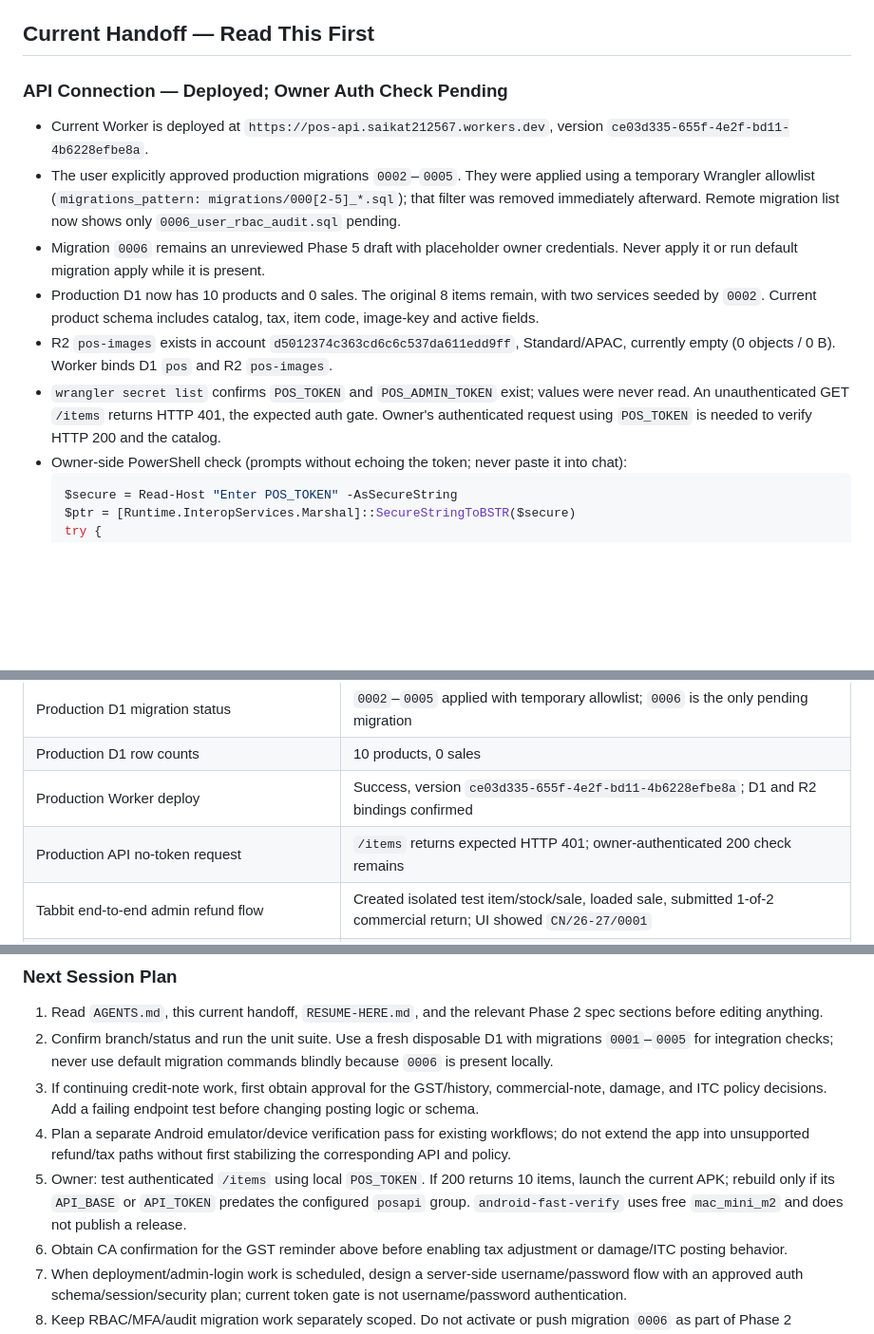
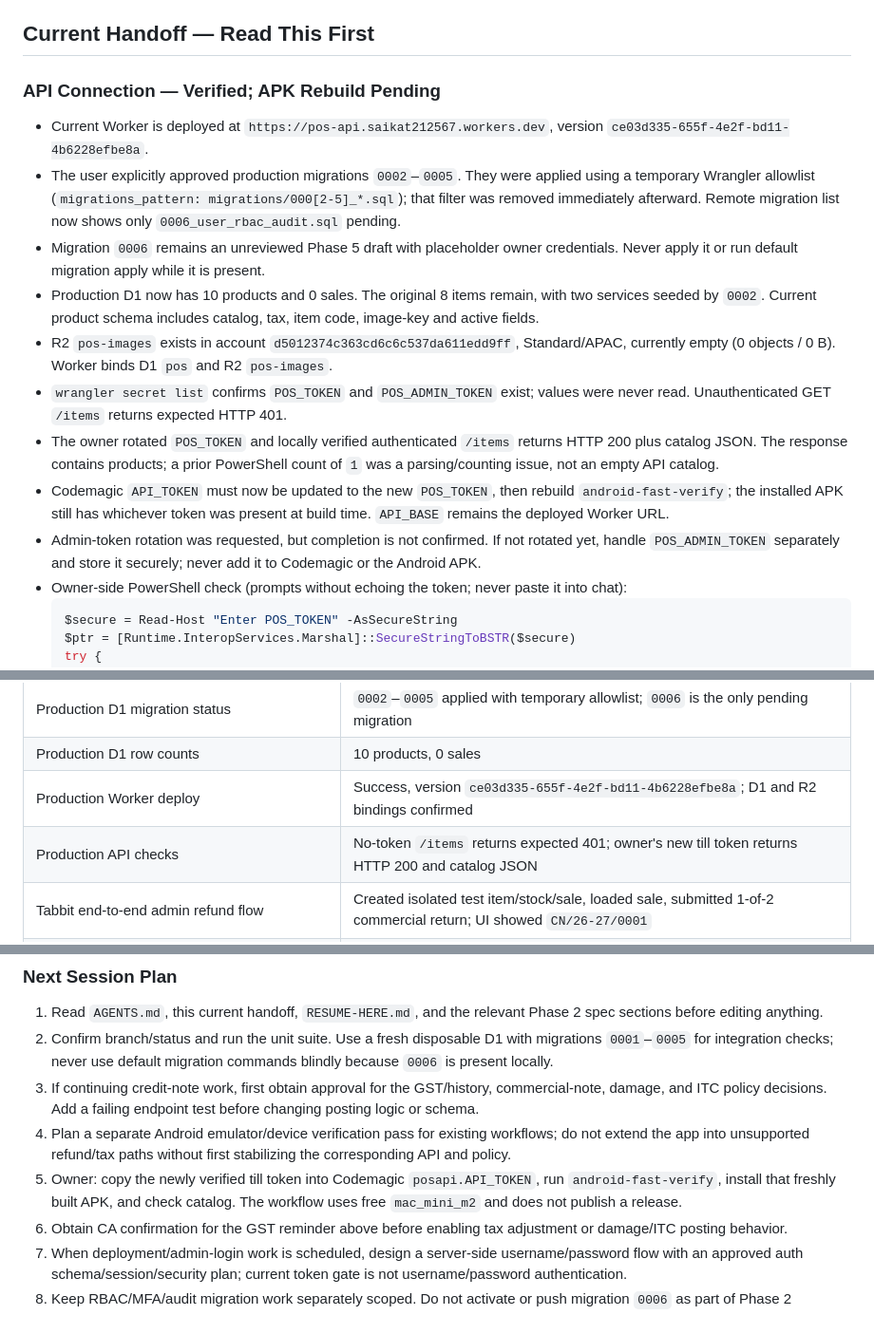
Before and after one commit to saikat212567-cell/pos-hybrid, a Markdown page: PROGRESS.md, 3 parts joined by grey strips. Shown at 95% size. Rendered like a GitHub page; blank space fills up the shorter version.

Commit message:
docs: record verified till API token

````diff
--- a/PROGRESS.md
+++ b/PROGRESS.md
@@ -10,7 +10,7 @@
 
 ## Current Handoff — Read This First
 
-### API Connection — Deployed; Owner Auth Check Pending
+### API Connection — Verified; APK Rebuild Pending
 
 - Current Worker is deployed at `https://pos-api.saikat212567.workers.dev`,
   version `ce03d335-655f-4e2f-bd11-4b6228efbe8a`.
@@ -27,9 +27,16 @@
   Standard/APAC, currently empty (0 objects / 0 B). Worker binds D1 `pos` and R2
   `pos-images`.
 - `wrangler secret list` confirms `POS_TOKEN` and `POS_ADMIN_TOKEN` exist;
-  values were never read. An unauthenticated GET `/items` returns HTTP 401, the
-  expected auth gate. Owner's authenticated request using `POS_TOKEN` is needed
-  to verify HTTP 200 and the catalog.
+  values were never read. Unauthenticated GET `/items` returns expected HTTP 401.
+- The owner rotated `POS_TOKEN` and locally verified authenticated `/items`
+  returns HTTP 200 plus catalog JSON. The response contains products; a prior
+  PowerShell count of `1` was a parsing/counting issue, not an empty API catalog.
+- Codemagic `API_TOKEN` must now be updated to the new `POS_TOKEN`, then rebuild
+  `android-fast-verify`; the installed APK still has whichever token was present
+  at build time. `API_BASE` remains the deployed Worker URL.
+- Admin-token rotation was requested, but completion is not confirmed. If not
+  rotated yet, handle `POS_ADMIN_TOKEN` separately and store it securely; never
+  add it to Codemagic or the Android APK.
 - Owner-side PowerShell check (prompts without echoing the token; never paste it
   into chat):
   ```powershell
@@ -91,7 +98,7 @@
 | Production D1 migration status | `0002`–`0005` applied with temporary allowlist; `0006` is the only pending migration |
 | Production D1 row counts | 10 products, 0 sales |
 | Production Worker deploy | Success, version `ce03d335-655f-4e2f-bd11-4b6228efbe8a`; D1 and R2 bindings confirmed |
-| Production API no-token request | `/items` returns expected HTTP 401; owner-authenticated 200 check remains |
+| Production API checks | No-token `/items` returns expected 401; owner's new till token returns HTTP 200 and catalog JSON |
 | Tabbit end-to-end admin refund flow | Created isolated test item/stock/sale, loaded sale, submitted 1-of-2 commercial return; UI showed `CN/26-27/0001` |
 | Disposable D1 post-check | Credit note 300 paise; tax adjustment 0; original-lot return; COGS reversed 500 paise; returned stock qty 1 / cost 500; credit-note voucher Dr=Cr=800 paise |
 | Till credential authorization | `GET /admin/sales/:ref` and `POST /credit-notes` each returned 401 with till token |
@@ -192,10 +199,9 @@ approved schema/auth/audit plan.
 4. Plan a separate Android emulator/device verification pass for existing
    workflows; do not extend the app into unsupported refund/tax paths without
    first stabilizing the corresponding API and policy.
-5. Owner: test authenticated `/items` using local `POS_TOKEN`. If 200 returns 10
-   items, launch the current APK; rebuild only if its `API_BASE` or `API_TOKEN`
-   predates the configured `posapi` group. `android-fast-verify` uses free
-   `mac_mini_m2` and does not publish a release.
+5. Owner: copy the newly verified till token into Codemagic `posapi.API_TOKEN`,
+   run `android-fast-verify`, install that freshly built APK, and check catalog.
+   The workflow uses free `mac_mini_m2` and does not publish a release.
 6. Obtain CA confirmation for the GST reminder above before enabling tax
    adjustment or damage/ITC posting behavior.
 7. When deployment/admin-login work is scheduled, design a server-side
````
Also changed, not shown: RESUME-HERE.md (+6 -4 lines).
